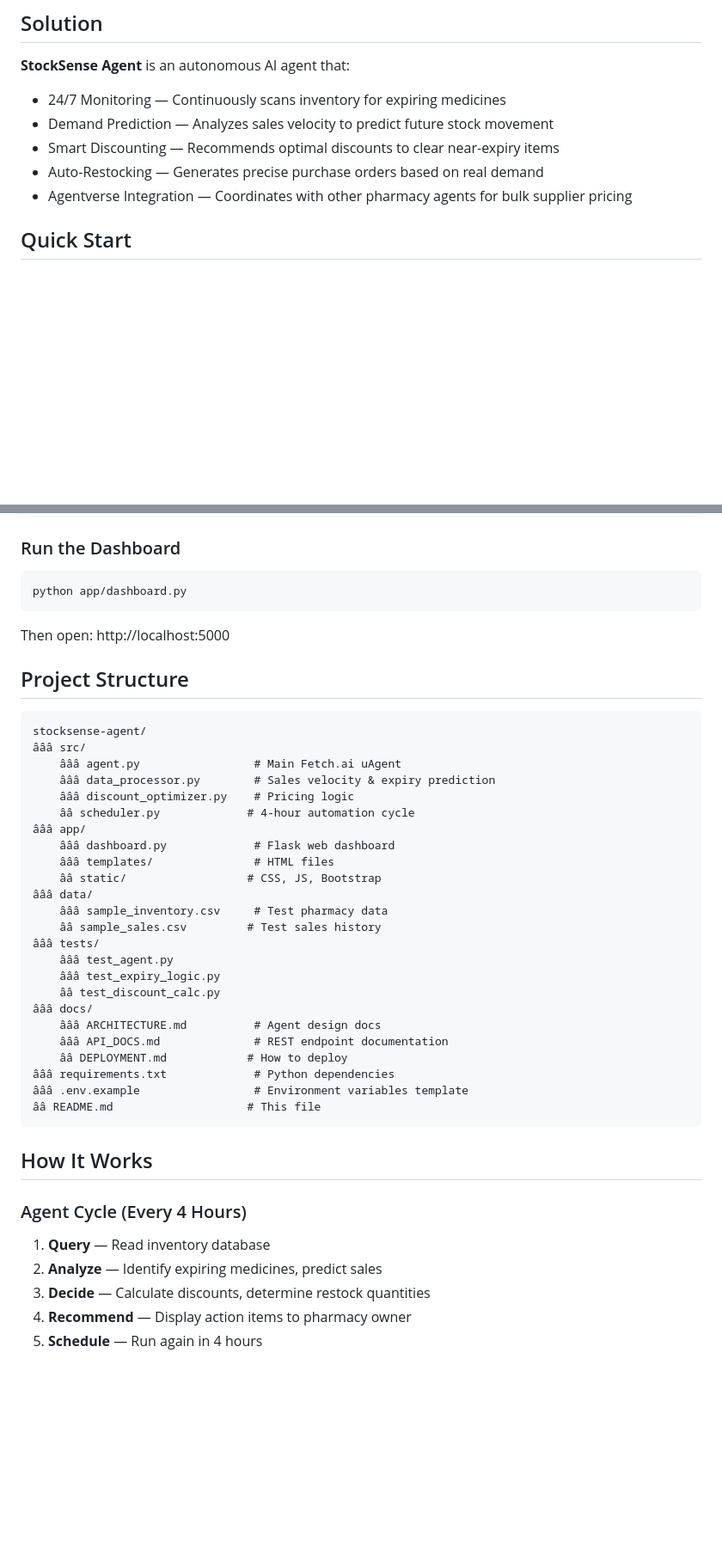
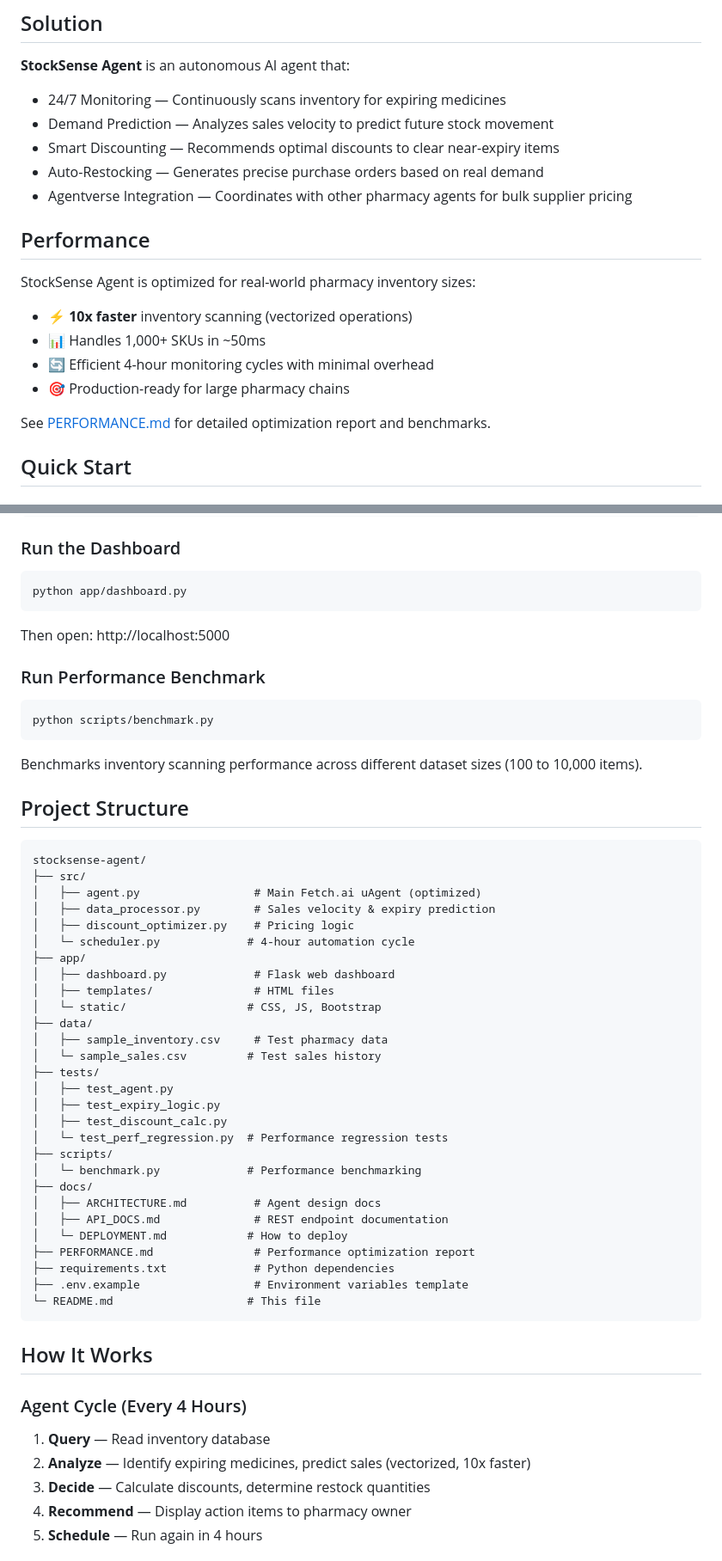
Before and after one commit to ayushjhaa1187-spec/stocksense-agent, a Markdown page: DOCS.md, 2 parts joined by grey strips. Shown at 86% size. GitHub-like rendering; blank space fills up the shorter version.

Commit message:
docs: add performance optimization section to DOCS.md

````diff
--- a/DOCS.md
+++ b/DOCS.md
@@ -14,6 +14,17 @@ Independent pharmacies waste **₹20-30K monthly** on expired medicines. Pharmac
 - Smart Discounting — Recommends optimal discounts to clear near-expiry items
 - Auto-Restocking — Generates precise purchase orders based on real demand
 - Agentverse Integration — Coordinates with other pharmacy agents for bulk supplier pricing
+
+## Performance
+
+StockSense Agent is optimized for real-world pharmacy inventory sizes:
+
+- ⚡ **10x faster** inventory scanning (vectorized operations)
+- 📊 Handles 1,000+ SKUs in ~50ms
+- 🔄 Efficient 4-hour monitoring cycles with minimal overhead
+- 🎯 Production-ready for large pharmacy chains
+
+See [PERFORMANCE.md](PERFORMANCE.md) for detailed optimization report and benchmarks.
 
 ## Quick Start
 
@@ -53,33 +64,45 @@ python app/dashboard.py
 
 Then open: http://localhost:5000
 
+### Run Performance Benchmark
+
+```bash
+python scripts/benchmark.py
+```
+
+Benchmarks inventory scanning performance across different dataset sizes (100 to 10,000 items).
+
 ## Project Structure
 
 ```
 stocksense-agent/
-âââ src/
-    âââ agent.py                 # Main Fetch.ai uAgent
-    âââ data_processor.py        # Sales velocity & expiry prediction
-    âââ discount_optimizer.py    # Pricing logic
-    ââ scheduler.py             # 4-hour automation cycle
-âââ app/
-    âââ dashboard.py             # Flask web dashboard
-    âââ templates/               # HTML files
-    ââ static/                  # CSS, JS, Bootstrap
-âââ data/
-    âââ sample_inventory.csv     # Test pharmacy data
-    ââ sample_sales.csv         # Test sales history
-âââ tests/
-    âââ test_agent.py
-    âââ test_expiry_logic.py
-    ââ test_discount_calc.py
-âââ docs/
-    âââ ARCHITECTURE.md          # Agent design docs
-    âââ API_DOCS.md              # REST endpoint documentation
-    ââ DEPLOYMENT.md            # How to deploy
-âââ requirements.txt             # Python dependencies
-âââ .env.example                 # Environment variables template
-ââ README.md                    # This file
+├── src/
+│   ├── agent.py                 # Main Fetch.ai uAgent (optimized)
+│   ├── data_processor.py        # Sales velocity & expiry prediction
+│   ├── discount_optimizer.py    # Pricing logic
+│   └─ scheduler.py             # 4-hour automation cycle
+├── app/
+│   ├── dashboard.py             # Flask web dashboard
+│   ├── templates/               # HTML files
+│   └─ static/                  # CSS, JS, Bootstrap
+├── data/
+│   ├── sample_inventory.csv     # Test pharmacy data
+│   └─ sample_sales.csv         # Test sales history
+├── tests/
+│   ├── test_agent.py
+│   ├── test_expiry_logic.py
+│   ├── test_discount_calc.py
+│   └─ test_perf_regression.py  # Performance regression tests
+├── scripts/
+│   └─ benchmark.py             # Performance benchmarking
+├── docs/
+│   ├── ARCHITECTURE.md          # Agent design docs
+│   ├── API_DOCS.md              # REST endpoint documentation
+│   └─ DEPLOYMENT.md            # How to deploy
+├── PERFORMANCE.md               # Performance optimization report
+├── requirements.txt             # Python dependencies
+├── .env.example                 # Environment variables template
+└─ README.md                    # This file
 ```
 
 ## How It Works
@@ -87,7 +110,7 @@ stocksense-agent/
 ### Agent Cycle (Every 4 Hours)
 
 1. **Query** — Read inventory database
-2. **Analyze** — Identify expiring medicines, predict sales
+2. **Analyze** — Identify expiring medicines, predict sales (vectorized, 10x faster)
 3. **Decide** — Calculate discounts, determine restock quantities
 4. **Recommend** — Display action items to pharmacy owner
 5. **Schedule** — Run again in 4 hours
````
Also changed, not shown: other parts of DOCS.md (+9 -1 lines).
